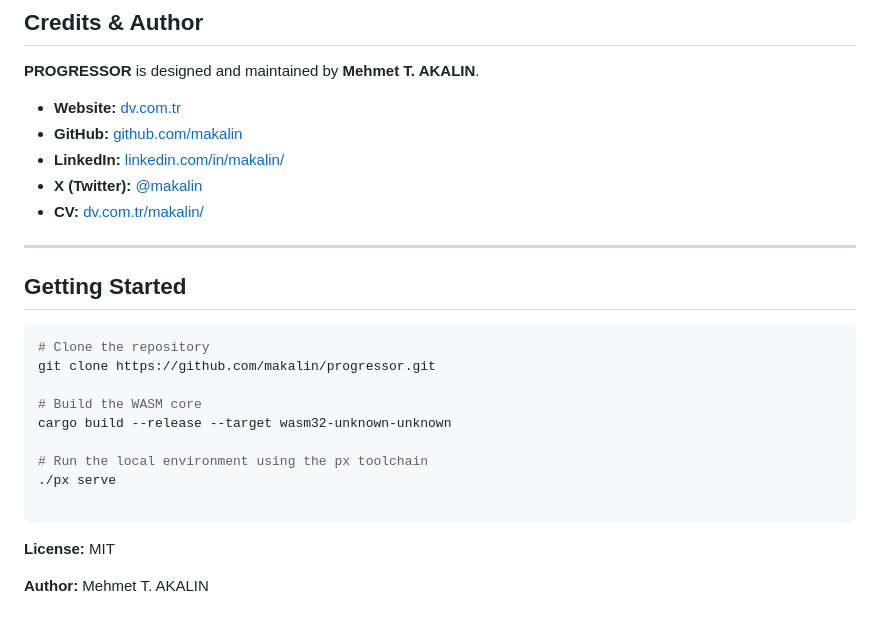
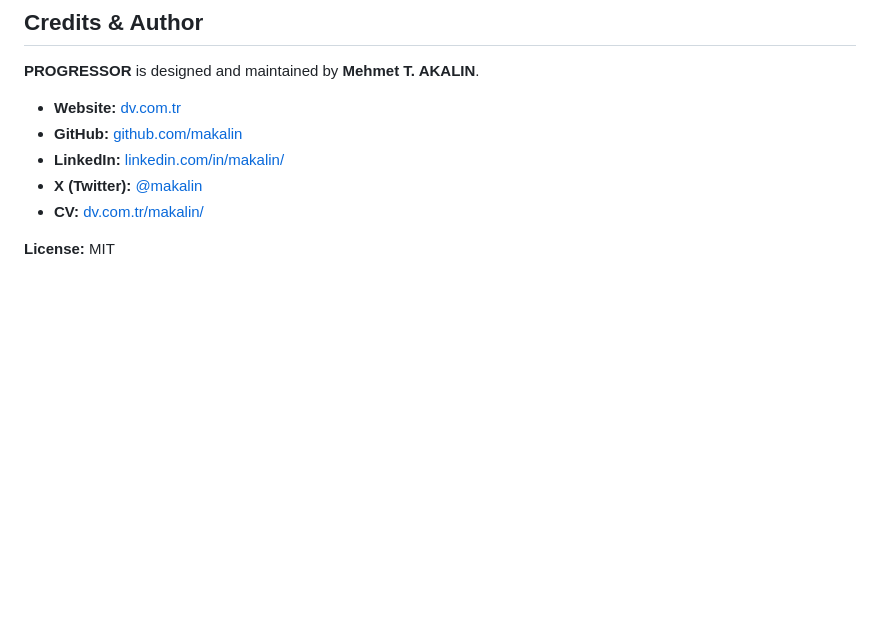
Before and after one commit to makalin/progressor, a Markdown page: README.md, the part around the change printed below. Drawn GitHub-style; blank space fills up the shorter version.

Commit message:
initial release

````diff
--- a/README.md
+++ b/README.md
@@ -37,22 +62,4 @@ Unlike standard chord shufflers, **PROGRESSOR** utilizes a weighted **Graph Theo
 * **X (Twitter):** [@makalin](https://x.com/makalin)
 * **CV:** [dv.com.tr/makalin/](https://dv.com.tr/makalin/)
 
----
-
-## Getting Started
-
-```bash
-# Clone the repository
-git clone https://github.com/makalin/progressor.git
-
-# Build the WASM core
-cargo build --release --target wasm32-unknown-unknown
-
-# Run the local environment using the px toolchain
-./px serve
-
-```
-
 **License:** MIT
-
-**Author:** Mehmet T. AKALIN
````
Also changed, not shown: other parts of README.md (+36 -11 lines), screenshot.png (added), 9 other files.
